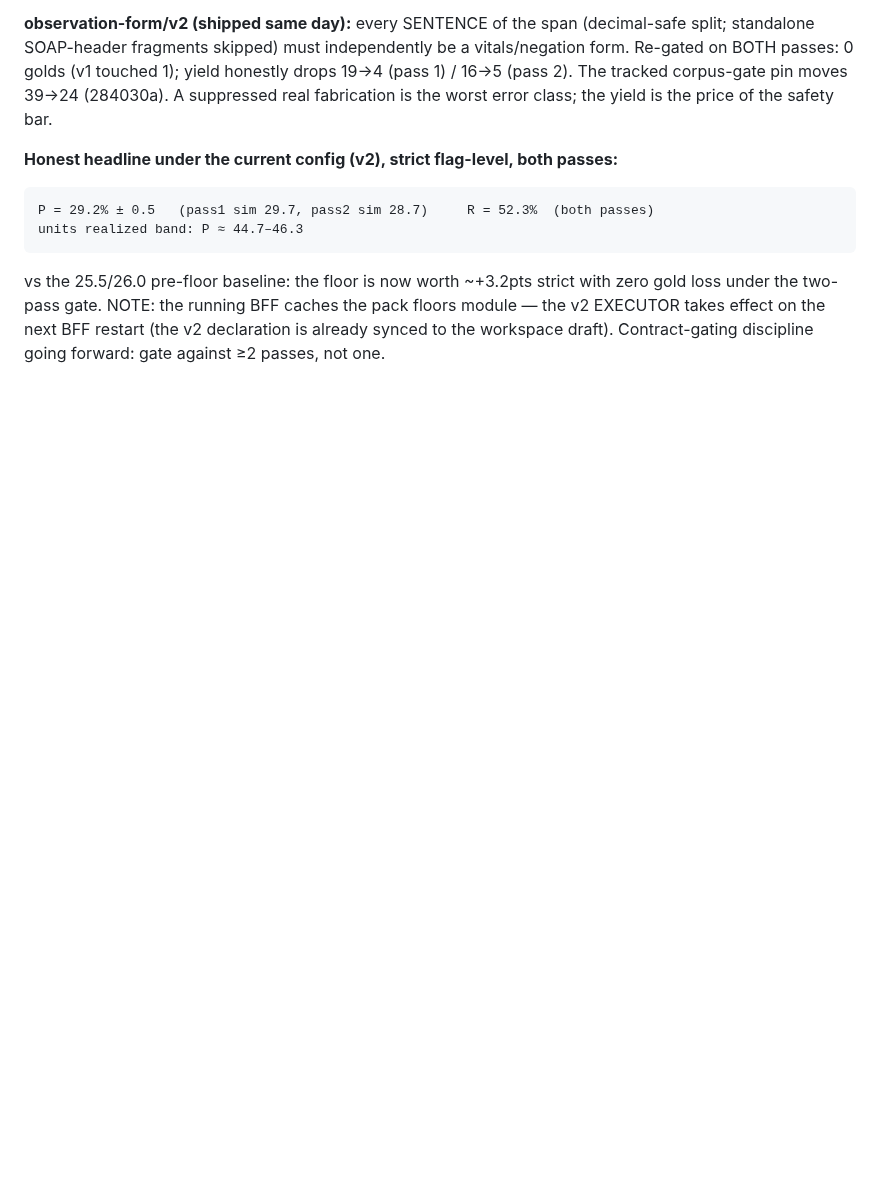
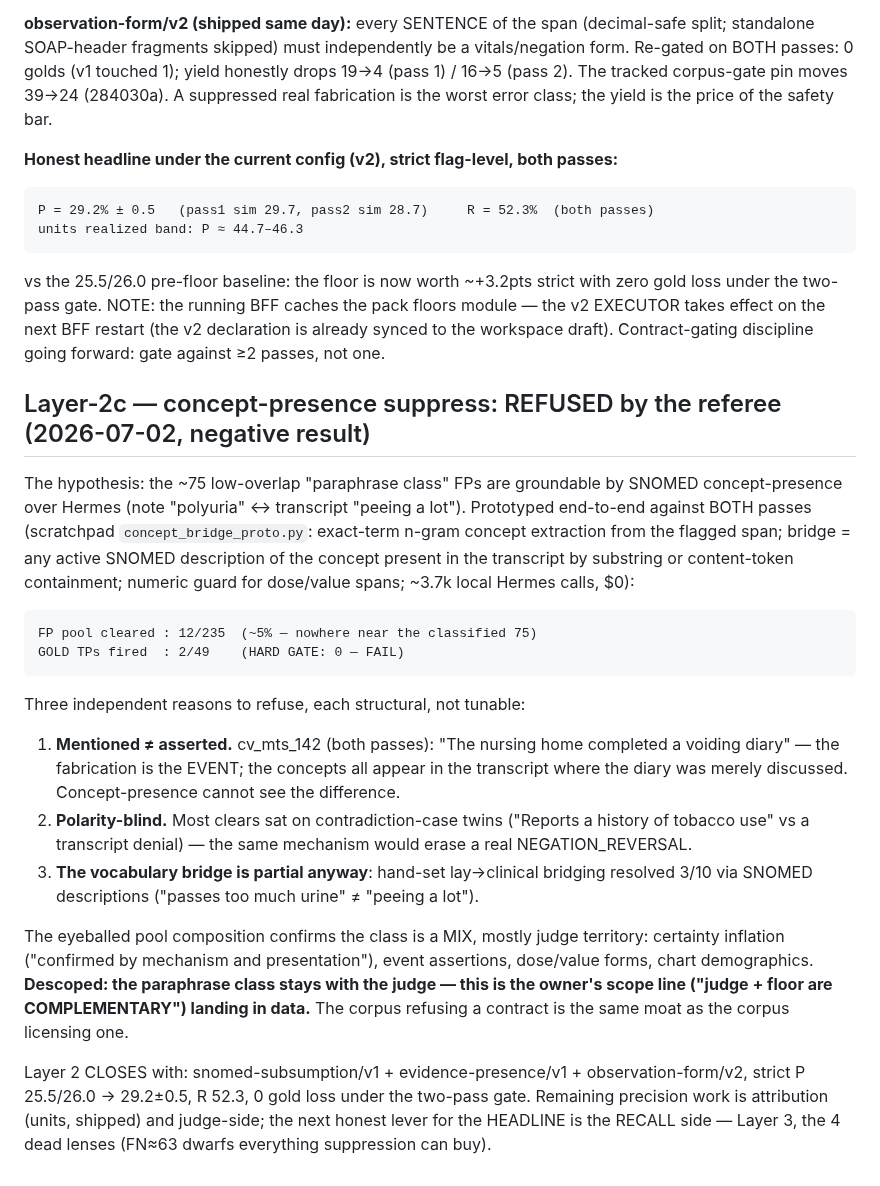
Before and after one commit to lithrim-dev/lithrim, a Markdown page: docs/clinverdict/EXP_criterion_vs_floor_2026-07-01.md, the part around the change. Drawn GitHub-style; blank space fills up the shorter version.

Commit message:
docs(clinverdict): Layer-2c negative result — concept-presence suppress refused by the corpus gate (2 gold fires, 5% yield); Layer 2 closed
Co-Authored-By: Claude Opus 4.8 <noreply@anthropic.com>

````diff
--- a/docs/clinverdict/EXP_criterion_vs_floor_2026-07-01.md
+++ b/docs/clinverdict/EXP_criterion_vs_floor_2026-07-01.md
@@ -213,3 +213,40 @@ vs the 25.5/26.0 pre-floor baseline: the floor is now worth ~+3.2pts strict with
 loss under the two-pass gate. NOTE: the running BFF caches the pack floors module — the v2
 EXECUTOR takes effect on the next BFF restart (the v2 declaration is already synced to the
 workspace draft). Contract-gating discipline going forward: gate against ≥2 passes, not one.
+
+## Layer-2c — concept-presence suppress: REFUSED by the referee (2026-07-02, negative result)
+
+The hypothesis: the ~75 low-overlap "paraphrase class" FPs are groundable by SNOMED
+concept-presence over Hermes (note "polyuria" ↔ transcript "peeing a lot"). Prototyped
+end-to-end against BOTH passes (scratchpad `concept_bridge_proto.py`: exact-term n-gram
+concept extraction from the flagged span; bridge = any active SNOMED description of the
+concept present in the transcript by substring or content-token containment; numeric guard
+for dose/value spans; ~3.7k local Hermes calls, $0):
+
+```
+FP pool cleared : 12/235  (~5% — nowhere near the classified 75)
+GOLD TPs fired  : 2/49    (HARD GATE: 0 — FAIL)
+```
+
+Three independent reasons to refuse, each structural, not tunable:
+1. **Mentioned ≠ asserted.** cv_mts_142 (both passes): "The nursing home completed a
+   voiding diary" — the fabrication is the EVENT; the concepts all appear in the
+   transcript where the diary was merely discussed. Concept-presence cannot see the
+   difference.
+2. **Polarity-blind.** Most clears sat on contradiction-case twins ("Reports a history of
+   tobacco use" vs a transcript denial) — the same mechanism would erase a real
+   NEGATION_REVERSAL.
+3. **The vocabulary bridge is partial anyway**: hand-set lay→clinical bridging resolved
+   3/10 via SNOMED descriptions ("passes too much urine" ≠ "peeing a lot").
+
+The eyeballed pool composition confirms the class is a MIX, mostly judge territory:
+certainty inflation ("confirmed by mechanism and presentation"), event assertions,
+dose/value forms, chart demographics. **Descoped: the paraphrase class stays with the
+judge — this is the owner's scope line ("judge + floor are COMPLEMENTARY") landing in
+data.** The corpus refusing a contract is the same moat as the corpus licensing one.
+
+Layer 2 CLOSES with: snomed-subsumption/v1 + evidence-presence/v1 + observation-form/v2,
+strict P 25.5/26.0 → 29.2±0.5, R 52.3, 0 gold loss under the two-pass gate. Remaining
+precision work is attribution (units, shipped) and judge-side; the next honest lever for
+the HEADLINE is the RECALL side — Layer 3, the 4 dead lenses (FN≈63 dwarfs everything
+suppression can buy).
````
